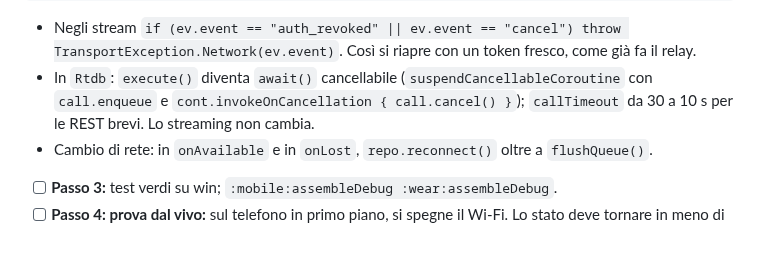
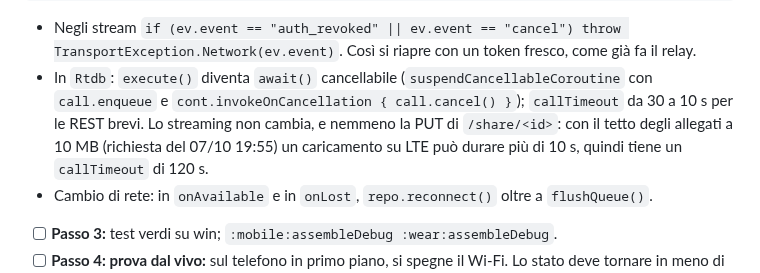
Before and after one commit to frsorrentino/claude-master-watch, a Markdown page: docs/plans/2026-10-07-prestazioni-app.md, the part around the change. Drawn GitHub-style; blank space fills up the shorter version.

Commit message:
docs: performance plan, the /share upload keeps a long call timeout

```diff
--- a/docs/plans/2026-10-07-prestazioni-app.md
+++ b/docs/plans/2026-10-07-prestazioni-app.md
@@ -343,7 +343,9 @@ private fun <T> resilient(block: suspend FlowCollector<T>.() -> Unit): Flow<T> =
   - Negli stream `if (ev.event == "auth_revoked" || ev.event == "cancel") throw TransportException.Network(ev.event)`.
     Così si riapre con un token fresco, come già fa il relay.
   - In `Rtdb`: `execute()` diventa `await()` cancellabile (`suspendCancellableCoroutine` con `call.enqueue` e
-    `cont.invokeOnCancellation { call.cancel() }`); `callTimeout` da 30 a 10 s per le REST brevi. Lo streaming non cambia.
+    `cont.invokeOnCancellation { call.cancel() }`); `callTimeout` da 30 a 10 s per le REST brevi. Lo streaming non cambia,
+    e nemmeno la PUT di `/share/<id>`: con il tetto degli allegati a 10 MB (richiesta del 07/10 19:55) un caricamento su
+    LTE può durare più di 10 s, quindi tiene un `callTimeout` di 120 s.
   - Cambio di rete: in `onAvailable` e in `onLost`, `repo.reconnect()` oltre a `flushQueue()`.
 - [ ] **Passo 3:** test verdi su win; `:mobile:assembleDebug :wear:assembleDebug`.
 - [ ] **Passo 4: prova dal vivo:** sul telefono in primo piano, si spegne il Wi-Fi. Lo stato deve tornare in meno di
```
